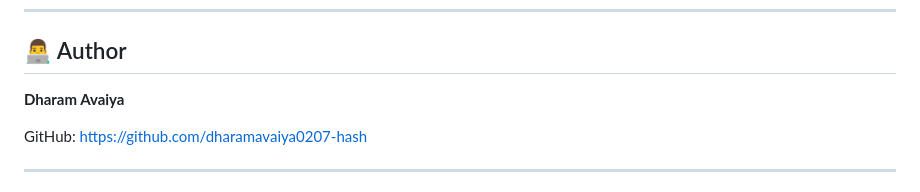
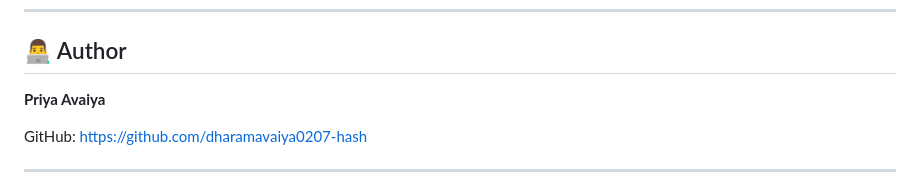
Before and after one commit to dharamavaiya0207-hash/secure-file-hosting, a Markdown page: README.md, the part around the change. Drawn GitHub-style.

Commit message:
upgrade README.md

```diff
--- a/README.md
+++ b/README.md
@@ -186,7 +186,7 @@ frontend/index.html
 
 ## 👨‍💻 Author
 
-**Dharam Avaiya**
+**Priya Avaiya**
 
 GitHub:
 https://github.com/dharamavaiya0207-hash
```
